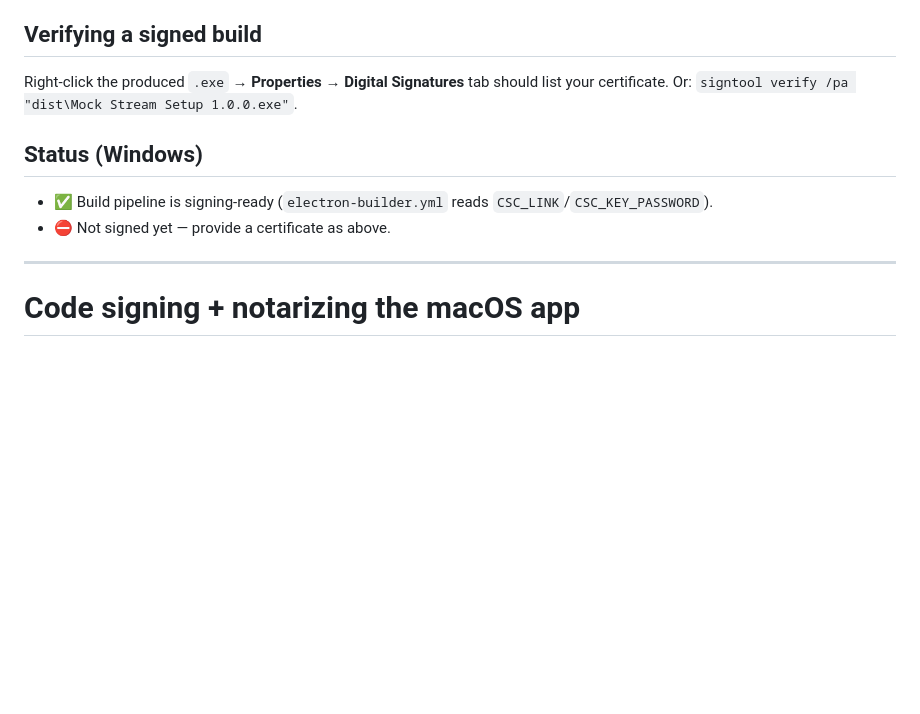
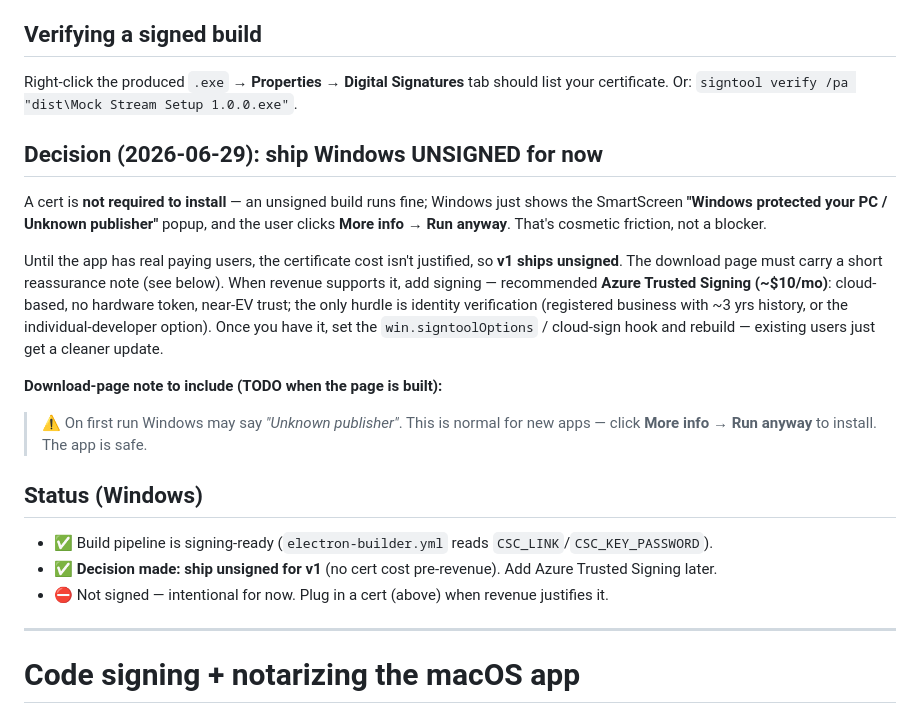
Before and after one commit to Davirbek01/mockstream-desktop, a Markdown page: SIGNING.md, the part around the change. Rendered like a GitHub page; blank space fills up the shorter version.

Commit message:
docs(signing): record decision to ship Windows unsigned for v1
A cert isn't required to install (SmartScreen "unknown publisher" is just
cosmetic friction — More info → Run anyway). Defer Windows code signing until
revenue justifies it; recommended path is Azure Trusted Signing (~$10/mo, no
hardware token). Added a download-page reassurance note as a TODO.

Co-Authored-By: Claude Opus 4.8 (1M context) <noreply@anthropic.com>

```diff
--- a/SIGNING.md
+++ b/SIGNING.md
@@ -40,9 +40,27 @@ vendor's docs, then `npm run dist`.
 Right-click the produced `.exe` → **Properties → Digital Signatures** tab should list your
 certificate. Or: `signtool verify /pa "dist\Mock Stream Setup 1.0.0.exe"`.
 
+## Decision (2026-06-29): ship Windows UNSIGNED for now
+
+A cert is **not required to install** — an unsigned build runs fine; Windows just shows the
+SmartScreen **"Windows protected your PC / Unknown publisher"** popup, and the user clicks
+**More info → Run anyway**. That's cosmetic friction, not a blocker.
+
+Until the app has real paying users, the certificate cost isn't justified, so **v1 ships
+unsigned**. The download page must carry a short reassurance note (see below). When revenue
+supports it, add signing — recommended **Azure Trusted Signing (~$10/mo)**: cloud-based, no
+hardware token, near-EV trust; the only hurdle is identity verification (registered business
+with ~3 yrs history, or the individual-developer option). Once you have it, set the
+`win.signtoolOptions` / cloud-sign hook and rebuild — existing users just get a cleaner update.
+
+**Download-page note to include (TODO when the page is built):**
+> ⚠️ On first run Windows may say *"Unknown publisher"*. This is normal for new apps — click
+> **More info → Run anyway** to install. The app is safe.
+
 ## Status (Windows)
 - ✅ Build pipeline is signing-ready (`electron-builder.yml` reads `CSC_LINK`/`CSC_KEY_PASSWORD`).
-- ⛔ Not signed yet — provide a certificate as above.
+- ✅ **Decision made: ship unsigned for v1** (no cert cost pre-revenue). Add Azure Trusted Signing later.
+- ⛔ Not signed — intentional for now. Plug in a cert (above) when revenue justifies it.
 
 ---
 
```
